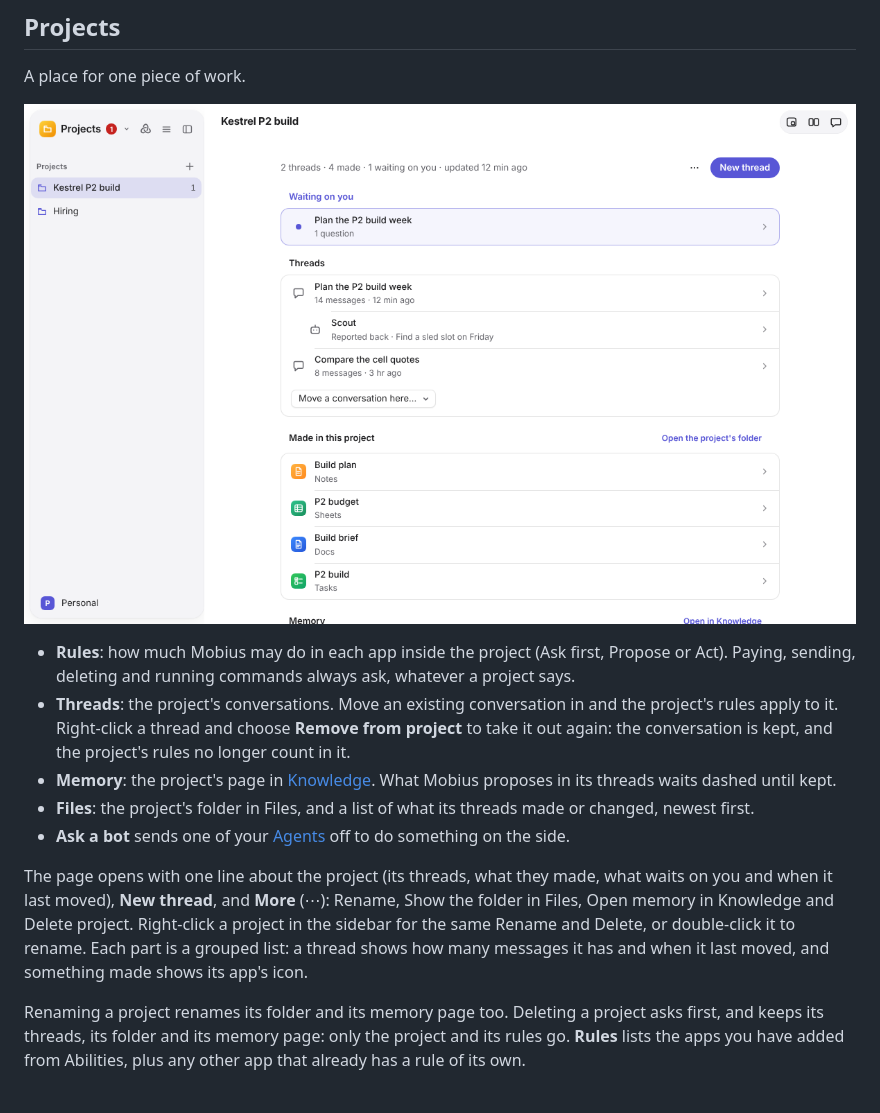
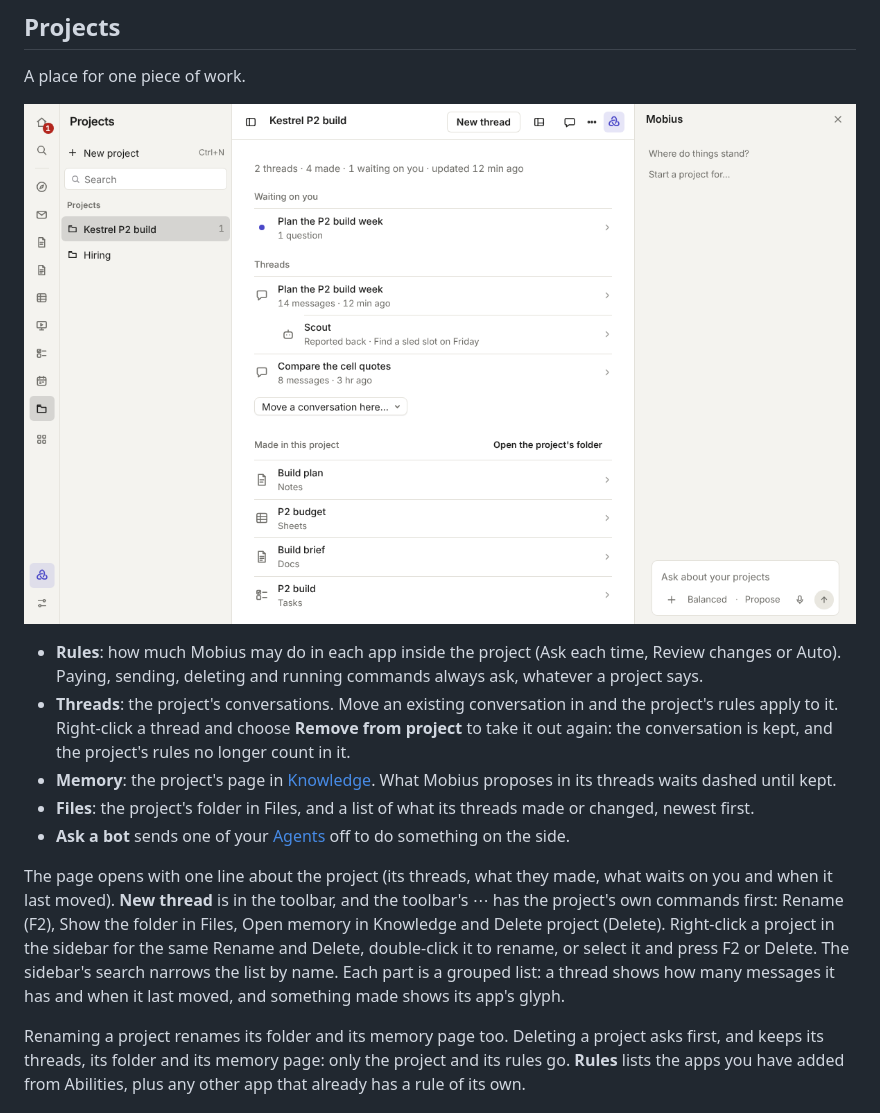
Before and after one commit to BevActual/mobius, a Markdown page: docs/apps/write-and-plan.md, the part around the change. GitHub-like rendering; pictures changed too: docs/readme/apps/projects.png.

```diff
--- a/docs/apps/write-and-plan.md
+++ b/docs/apps/write-and-plan.md
@@ -185,8 +185,8 @@ A place for one piece of work.
 
 ![The Projects app in Mobius](../readme/apps/projects.png)
 
-- **Rules**: how much Mobius may do in each app inside the project (Ask first, Propose or Act). Paying, sending,
-  deleting and running commands always ask, whatever a project says.
+- **Rules**: how much Mobius may do in each app inside the project (Ask each time, Review changes or Auto). Paying,
+  sending, deleting and running commands always ask, whatever a project says.
 - **Threads**: the project's conversations. Move an existing conversation in and the project's rules apply to it.
   Right-click a thread and choose **Remove from project** to take it out again: the conversation is kept, and the
   project's rules no longer count in it.
@@ -196,9 +196,11 @@ A place for one piece of work.
 - **Ask a bot** sends one of your [Agents](assistant.md#agents) off to do something on the side.
 
 The page opens with one line about the project (its threads, what they made, what waits on you and when it last
-moved), **New thread**, and **More** (⋯): Rename, Show the folder in Files, Open memory in Knowledge and Delete
-project. Right-click a project in the sidebar for the same Rename and Delete, or double-click it to rename. Each part is a grouped list: a thread
-shows how many messages it has and when it last moved, and something made shows its app's icon.
+moved). **New thread** is in the toolbar, and the toolbar's ⋯ has the project's own commands first: Rename (F2), Show
+the folder in Files, Open memory in Knowledge and Delete project (Delete). Right-click a project in the sidebar for the
+same Rename and Delete, double-click it to rename, or select it and press F2 or Delete. The sidebar's search narrows the
+list by name. Each part is a grouped list: a thread shows how many messages it has and when it last moved, and
+something made shows its app's glyph.
 
 Renaming a project renames its folder and its memory page too. Deleting a project asks first, and keeps its threads,
 its folder and its memory page: only the project and its rules go. **Rules** lists the apps you have added from
```
Also changed, not shown: 3 other files.
